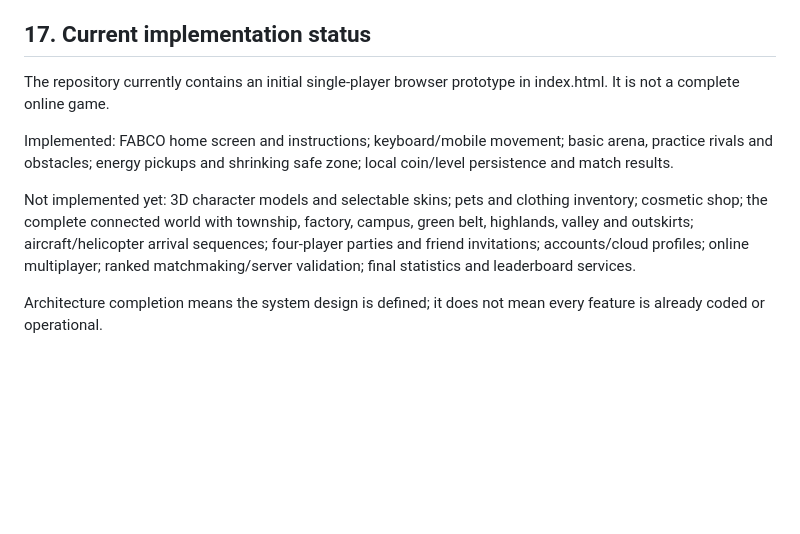
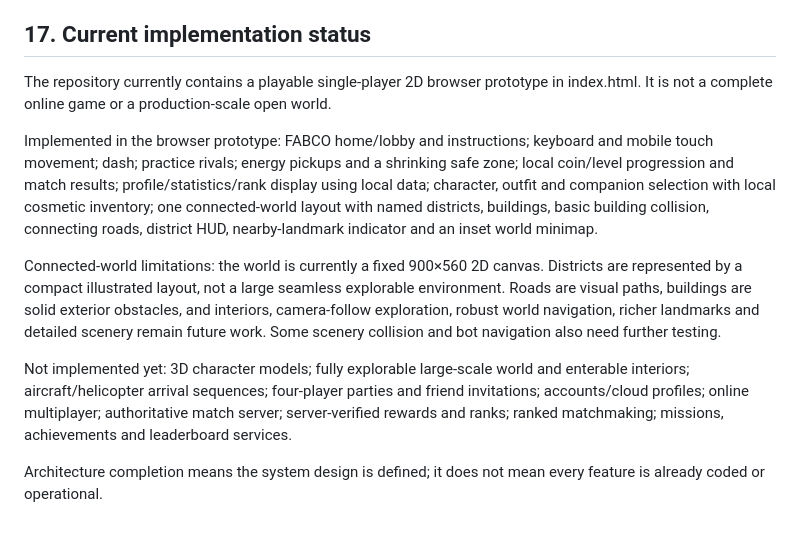
Before and after one commit to srikanthkurva71-sys/Fabco, a Markdown page: ARCHITECTURE.md, the part around the change. Rendered like a GitHub page; blank space fills up the shorter version.

Commit message:
Document connected-world prototype progress and remaining gaps

```diff
--- a/ARCHITECTURE.md
+++ b/ARCHITECTURE.md
@@ -311,10 +311,12 @@ Gate: no critical security issues; fair-play and device tests complete.
 
 ## 17. Current implementation status
 
-The repository currently contains an initial single-player browser prototype in index.html. It is not a complete online game.
+The repository currently contains a playable single-player 2D browser prototype in index.html. It is not a complete online game or a production-scale open world.
 
-Implemented: FABCO home screen and instructions; keyboard/mobile movement; basic arena, practice rivals and obstacles; energy pickups and shrinking safe zone; local coin/level persistence and match results.
+Implemented in the browser prototype: FABCO home/lobby and instructions; keyboard and mobile touch movement; dash; practice rivals; energy pickups and a shrinking safe zone; local coin/level progression and match results; profile/statistics/rank display using local data; character, outfit and companion selection with local cosmetic inventory; one connected-world layout with named districts, buildings, basic building collision, connecting roads, district HUD, nearby-landmark indicator and an inset world minimap.
 
-Not implemented yet: 3D character models and selectable skins; pets and clothing inventory; cosmetic shop; the complete connected world with township, factory, campus, green belt, highlands, valley and outskirts; aircraft/helicopter arrival sequences; four-player parties and friend invitations; accounts/cloud profiles; online multiplayer; ranked matchmaking/server validation; final statistics and leaderboard services.
+Connected-world limitations: the world is currently a fixed 900×560 2D canvas. Districts are represented by a compact illustrated layout, not a large seamless explorable environment. Roads are visual paths, buildings are solid exterior obstacles, and interiors, camera-follow exploration, robust world navigation, richer landmarks and detailed scenery remain future work. Some scenery collision and bot navigation also need further testing.
+
+Not implemented yet: 3D character models; fully explorable large-scale world and enterable interiors; aircraft/helicopter arrival sequences; four-player parties and friend invitations; accounts/cloud profiles; online multiplayer; authoritative match server; server-verified rewards and ranks; ranked matchmaking; missions, achievements and leaderboard services.
 
 Architecture completion means the system design is defined; it does not mean every feature is already coded or operational.
```
